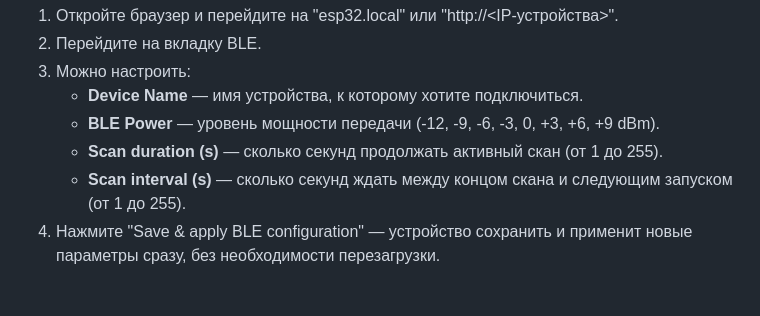
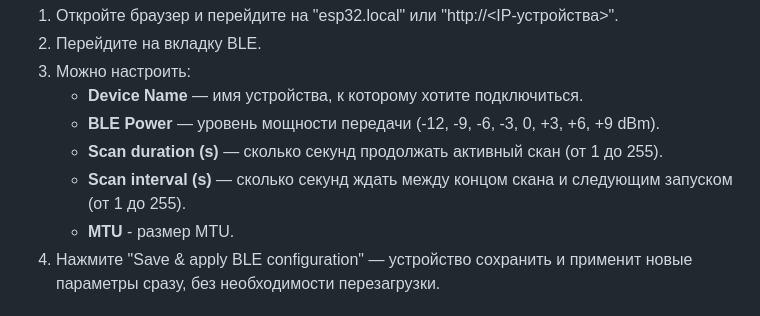
Before and after one commit to AlexanderM316/esp32_mqtt_btHub, a Markdown page: README.md, the part around the change. Rendered like a GitHub page.

Commit message:
Fix formatting of Scan interval and add MTU description

```diff
--- a/README.md
+++ b/README.md
@@ -60,6 +60,7 @@ BLE конфигурация доступна через веб-интерфей
    - **BLE Power** — уровень мощности передачи (-12, -9, -6, -3, 0, +3, +6, +9 dBm).
    - **Scan duration (s)** — сколько секунд продолжать активный скан (от 1 до 255).
    - **Scan interval (s)** — сколько секунд ждать между концом скана и следующим запуском (от 1 до 255).
+   - **MTU** - размер MTU.
 3. Нажмите "Save & apply BLE configuration" — устройство сохранить и применит новые параметры сразу, без необходимости перезагрузки.
 
 ## 🧩 Структура проекта
```
